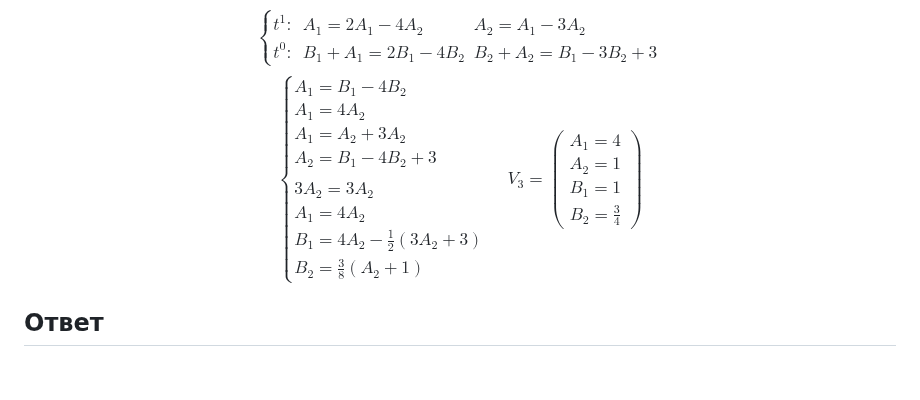
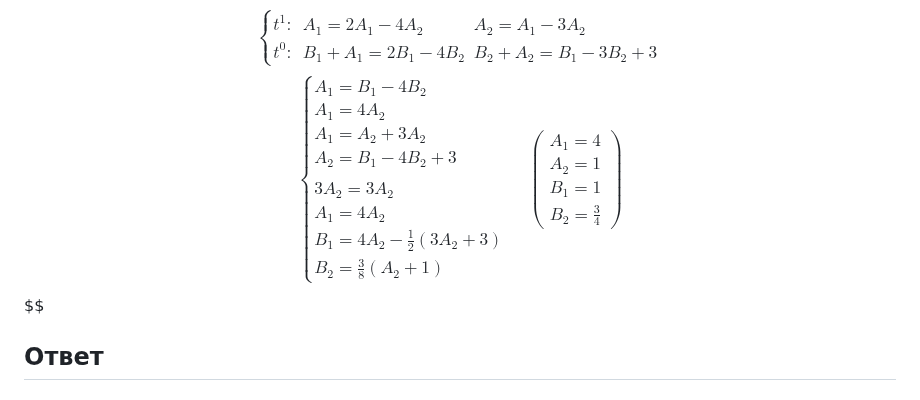
Before and after one commit to Jrol123/obsidian-dvfu, a Markdown page: Диффуры/Домашние работы/ДЗ 3.md, the part around the change. GitHub-like rendering.

Commit message:
vault backup: 2024-11-15 10:41:22

```diff
--- a/Диффуры/Домашние работы/ДЗ 3.md
+++ b/Диффуры/Домашние работы/ДЗ 3.md
@@ -178,12 +178,13 @@ A_{2} = B_{1} - 4B_{2} + 3 \\
 A_{1} = 4A_{2} \\
 B_{1} = 4A_{2} - \frac{1}{2}\left( 3A_{2} + 3 \right) \\
 B_{2} = \frac{3}{8}\left( A_{2} + 1 \right)
-\end{cases} \quad V_{3} = \begin{pmatrix}
+\end{cases} \quad \begin{pmatrix}
 A_{1} = 4 \\
 A_{2} = 1 \\
 B_{1} = 1 \\
 B_{2} = \frac{3}{4}
 \end{pmatrix}
+$$
 $$
 ## Ответ
 
```
